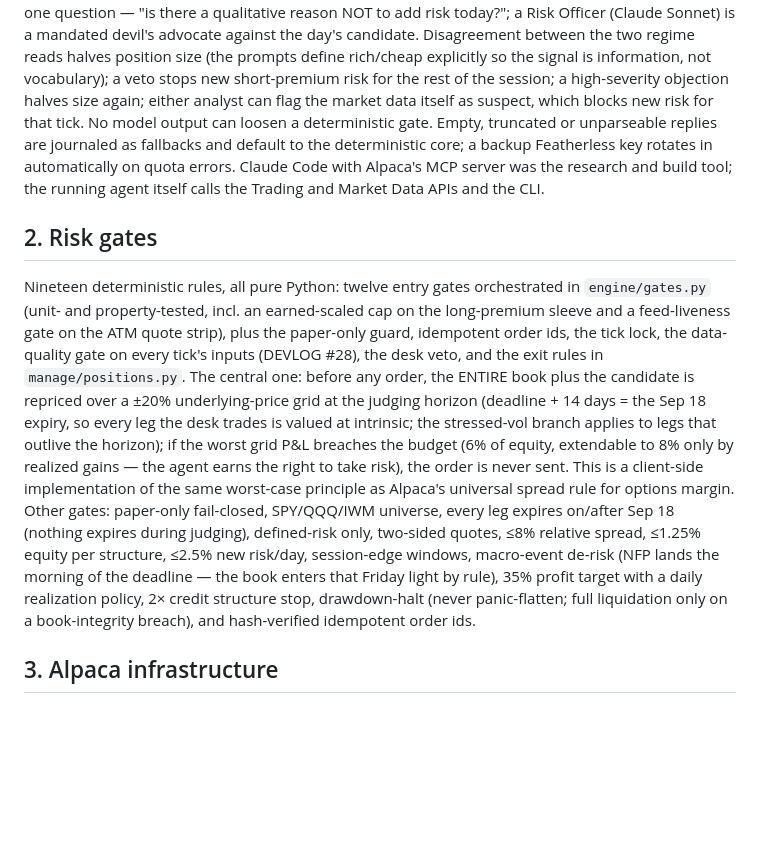
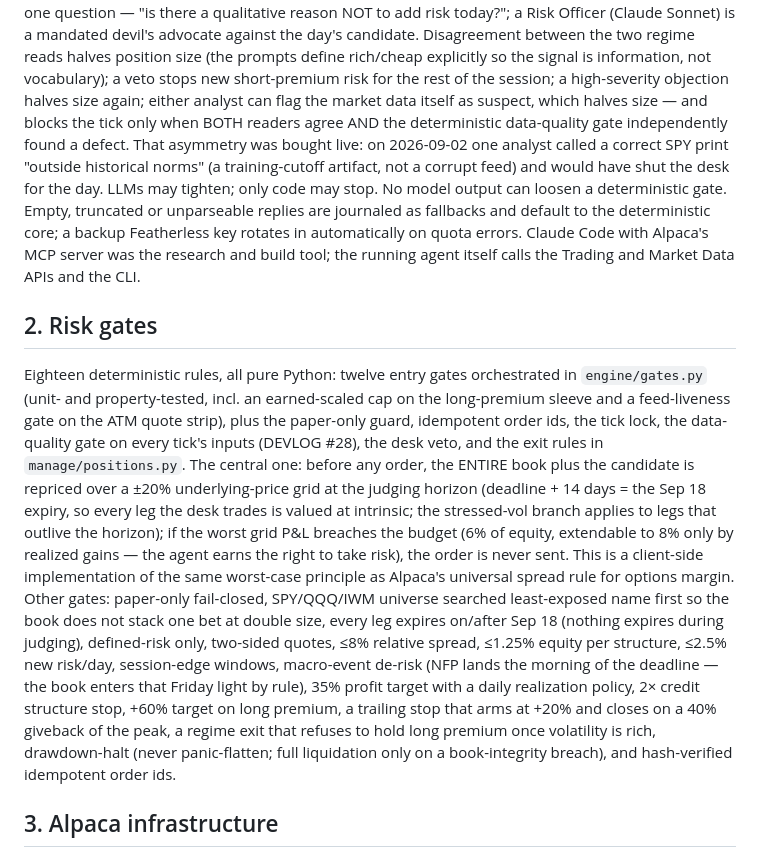
Before and after one commit to pip00sya/theta-desk, a Markdown page: WRITEUP.md, the part around the change. Rendered like a GitHub page; blank space fills up the shorter version.

Commit message:
write-up: correct the data-suspect rule and the exit list
The submission document still claimed that either analyst flagging the data
blocks new risk for the tick. DEVLOG #29 changed that live: the flag halves
size, and only stops the tick when both readers agree AND the deterministic
gate also found a defect. It also listed three exits when there are now six,
and counted nineteen rules while enumerating eighteen.

Co-Authored-By: Claude Opus 5 <noreply@anthropic.com>

```diff
--- a/WRITEUP.md
+++ b/WRITEUP.md
@@ -27,8 +27,12 @@ against the day's candidate. Disagreement between the two regime reads
 halves position size (the prompts define rich/cheap explicitly so the
 signal is information, not vocabulary); a veto stops new short-premium risk
 for the rest of the session; a high-severity objection halves size again;
-either analyst can flag the market data itself as suspect, which blocks new
-risk for that tick. No model output can loosen a deterministic gate. Empty,
+either analyst can flag the market data itself as suspect, which halves size —
+and blocks the tick only when BOTH readers agree AND the deterministic
+data-quality gate independently found a defect. That asymmetry was bought
+live: on 2026-09-02 one analyst called a correct SPY print "outside
+historical norms" (a training-cutoff artifact, not a corrupt feed) and would
+have shut the desk for the day. LLMs may tighten; only code may stop. No model output can loosen a deterministic gate. Empty,
 truncated or unparseable replies are journaled as fallbacks and default to
 the deterministic core; a backup Featherless key rotates in automatically on
 quota errors. Claude Code with Alpaca's MCP server was the research and build
@@ -37,7 +41,7 @@ the CLI.
 
 ## 2. Risk gates
 
-Nineteen deterministic rules, all pure Python: twelve entry gates
+Eighteen deterministic rules, all pure Python: twelve entry gates
 orchestrated in `engine/gates.py` (unit- and property-tested, incl. an
 earned-scaled cap on the long-premium sleeve and a feed-liveness gate on the
 ATM quote strip), plus the paper-only guard, idempotent order ids, the tick
@@ -50,12 +54,16 @@ branch applies to legs that outlive the horizon); if the worst grid P&L
 breaches the budget (6% of equity, extendable to 8% only by realized gains —
 the agent earns the right to take risk), the order is never sent. This is a client-side implementation of the same worst-case principle
 as Alpaca's universal spread rule for options margin. Other gates: paper-only
-fail-closed, SPY/QQQ/IWM universe, every leg expires on/after Sep 18 (nothing
+fail-closed, SPY/QQQ/IWM universe searched least-exposed name first so the
+book does not stack one bet at double size, every leg expires on/after Sep 18 (nothing
 expires during judging), defined-risk only, two-sided quotes, ≤8% relative
 spread, ≤1.25% equity per structure, ≤2.5% new risk/day, session-edge
 windows, macro-event de-risk (NFP lands the morning of the deadline — the
 book enters that Friday light by rule), 35% profit target with a daily
-realization policy, 2× credit structure stop, drawdown-halt (never
+realization policy, 2× credit structure stop, +60% target on long premium,
+a trailing stop that arms at +20% and closes on a 40% giveback of the peak,
+a regime exit that refuses to hold long premium once volatility is rich,
+drawdown-halt (never
 panic-flatten; full liquidation only on a book-integrity breach), and
 hash-verified idempotent order ids.
 
```
